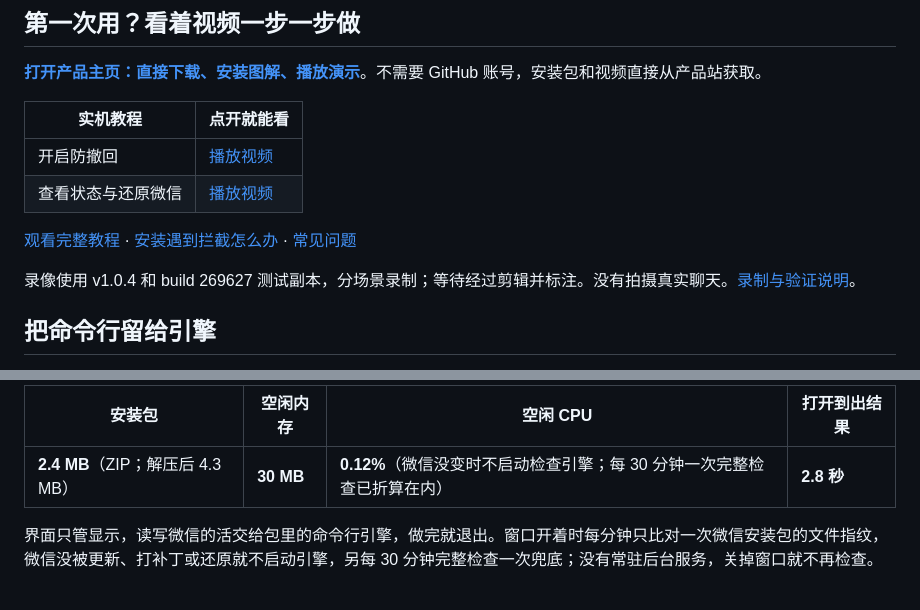
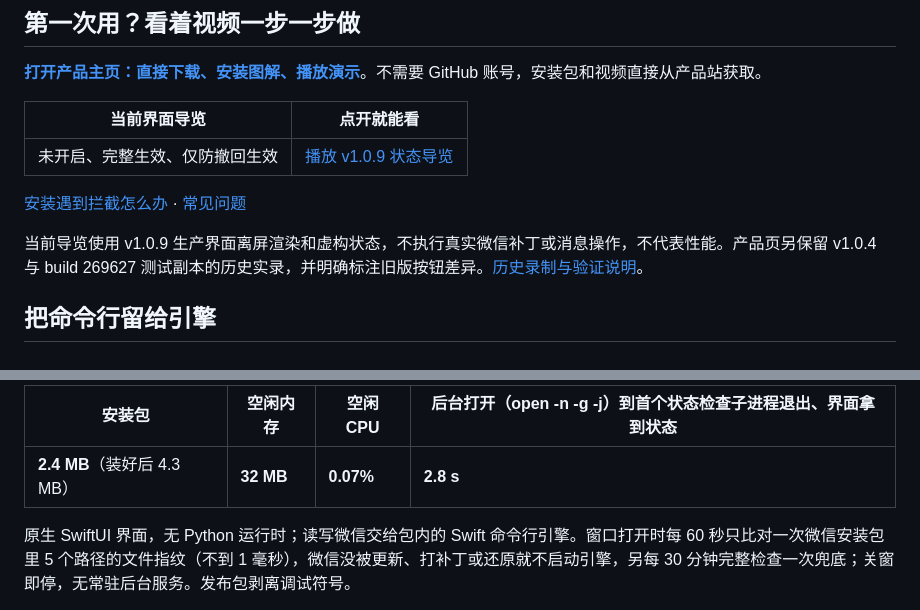
Before and after one commit to zengtianli/WeChatUnrevoke, a Markdown page: README.md, 2 parts joined by grey strips. Drawn GitHub-style.

Commit message:
delivery: verify official 1.0.9 install and refresh measured resources and current UI guide

```diff
--- a/README.md
+++ b/README.md
@@ -25,14 +25,13 @@
 
 **[打开产品主页：直接下载、安装图解、播放演示](https://unrevoke.tianli.cyou/)**。不需要 GitHub 账号，安装包和视频直接从产品站获取。
 
-| 实机教程 | 点开就能看 |
+| 当前界面导览 | 点开就能看 |
 |---|---|
-| 开启防撤回 | [播放视频](https://unrevoke.tianli.cyou/media/enable.mp4) |
-| 查看状态与还原微信 | [播放视频](https://unrevoke.tianli.cyou/media/restore.mp4) |
+| 未开启、完整生效、仅防撤回生效 | [播放 v1.0.9 状态导览](https://unrevoke.tianli.cyou/media/current-guide.mp4) |
 
-[观看完整教程](https://unrevoke.tianli.cyou/media/tutorial.mp4) · [安装遇到拦截怎么办](https://unrevoke.tianli.cyou/#start) · [常见问题](https://unrevoke.tianli.cyou/#help)
+[安装遇到拦截怎么办](https://unrevoke.tianli.cyou/#start) · [常见问题](https://unrevoke.tianli.cyou/#help)
 
-录像使用 v1.0.4 和 build 269627 测试副本，分场景录制；等待经过剪辑并标注。没有拍摄真实聊天。[录制与验证说明](docs/demo/README.md)。
+当前导览使用 v1.0.9 生产界面离屏渲染和虚构状态，不执行真实微信补丁或消息操作，不代表性能。产品页另保留 v1.0.4 与 build 269627 测试副本的历史实录，并明确标注旧版按钮差异。[历史录制与验证说明](docs/demo/README.md)。
 
 ## 把命令行留给引擎
 
@@ -53,7 +53,7 @@
 
-| 安装包 | 空闲内存 | 空闲 CPU | 打开到出结果 |
+| 安装包 | 空闲内存 | 空闲 CPU | 后台打开（open -n -g -j）到首个状态检查子进程退出、界面拿到状态 |
 |---|---|---|---|
-| **2.4 MB**（ZIP；解压后 4.3 MB） | **30 MB** | **0.12%**（微信没变时不启动检查引擎；每 30 分钟一次完整检查已折算在内） | **2.8 秒** |
+| **2.4 MB**（装好后 4.3 MB） | **32 MB** | **0.07%** | **2.8 s** |
 
-界面只管显示，读写微信的活交给包里的命令行引擎，做完就退出。窗口开着时每分钟只比对一次微信安装包的文件指纹，微信没被更新、打补丁或还原就不启动引擎，另每 30 分钟完整检查一次兜底；没有常驻后台服务，关掉窗口就不再检查。
+原生 SwiftUI 界面，无 Python 运行时；读写微信交给包内的 Swift 命令行引擎。窗口打开时每 60 秒只比对一次微信安装包里 5 个路径的文件指纹（不到 1 毫秒），微信没被更新、打补丁或还原就不启动引擎，另每 30 分钟完整检查一次兜底；关窗即停，无常驻后台服务。发布包剥离调试符号。
 
```
Also changed, not shown: other parts of README.md (+10 -2 lines), README_EN.md (+13 -5 lines), docs/demo/current-antiRevokeOnly.png (added), docs/demo/current-protected.png (added), docs/demo/current-unprotected.png (added), 9 other files.
